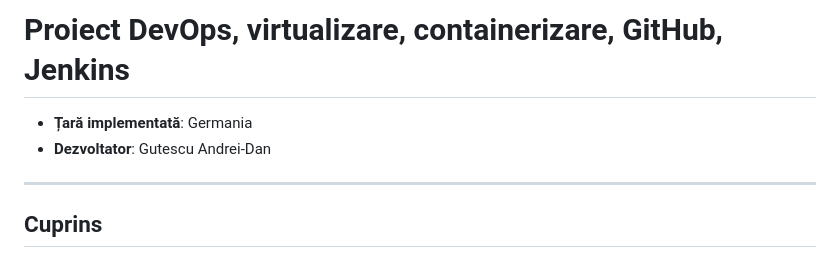
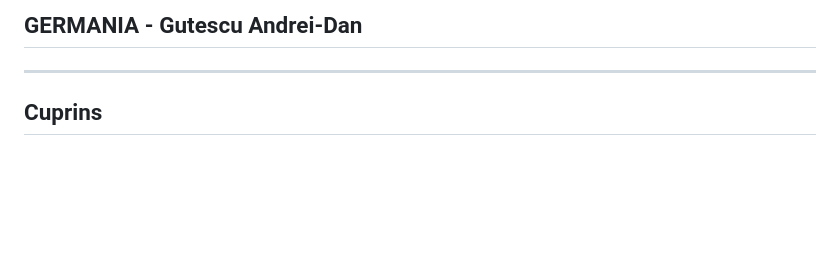
Before and after one commit to Iacob45/curs_vcgj_4_tari, a Markdown page: README.md, the part around the change. Rendered like a GitHub page; blank space fills up the shorter version.

Commit message:
Update README.md titlu

```diff
--- a/README.md
+++ b/README.md
@@ -1,7 +1,4 @@
-# Proiect DevOps, virtualizare, containerizare, GitHub, Jenkins
-
-- **Țară implementată**: Germania
-- **Dezvoltator**: Gutescu Andrei-Dan
+## GERMANIA - Gutescu Andrei-Dan
 
 ---
 
```
